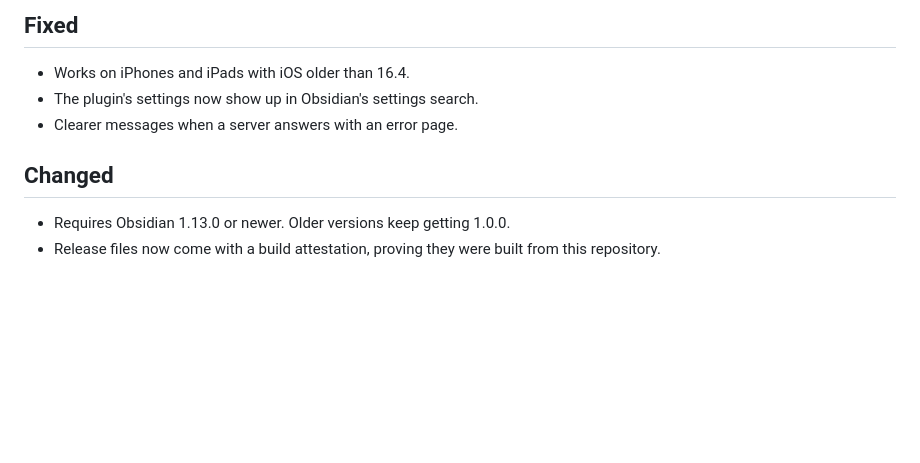
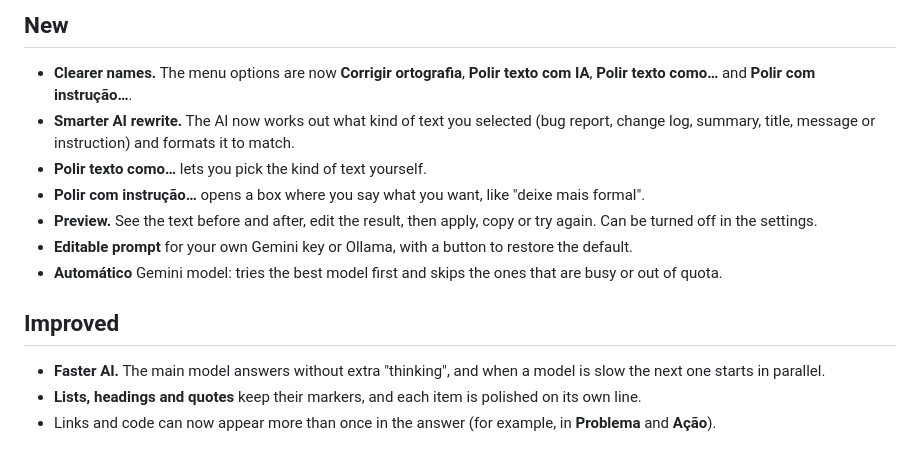
Before and after one commit to ha1ssam/obsidian-po1ish, a Markdown page: .github/release-notes.md, the part around the change. GitHub-like rendering; blank space fills up the shorter version.

```diff
--- a/.github/release-notes.md
+++ b/.github/release-notes.md
@@ -1,10 +1,15 @@
-## Fixed
+## New
 
-- Works on iPhones and iPads with iOS older than 16.4.
-- The plugin's settings now show up in Obsidian's settings search.
-- Clearer messages when a server answers with an error page.
+- **Clearer names.** The menu options are now **Corrigir ortografia**, **Polir texto com IA**, **Polir texto como…** and **Polir com instrução…**.
+- **Smarter AI rewrite.** The AI now works out what kind of text you selected (bug report, change log, summary, title, message or instruction) and formats it to match.
+- **Polir texto como…** lets you pick the kind of text yourself.
+- **Polir com instrução…** opens a box where you say what you want, like "deixe mais formal".
+- **Preview.** See the text before and after, edit the result, then apply, copy or try again. Can be turned off in the settings.
+- **Editable prompt** for your own Gemini key or Ollama, with a button to restore the default.
+- **Automático** Gemini model: tries the best model first and skips the ones that are busy or out of quota.
 
-## Changed
+## Improved
 
-- Requires Obsidian 1.13.0 or newer. Older versions keep getting 1.0.0.
-- Release files now come with a build attestation, proving they were built from this repository.
+- **Faster AI.** The main model answers without extra "thinking", and when a model is slow the next one starts in parallel.
+- **Lists, headings and quotes** keep their markers, and each item is polished on its own line.
+- Links and code can now appear more than once in the answer (for example, in **Problema** and **Ação**).
```
Also changed, not shown: README.md (+30 -11 lines), assets/banner.png, 13 other files.
